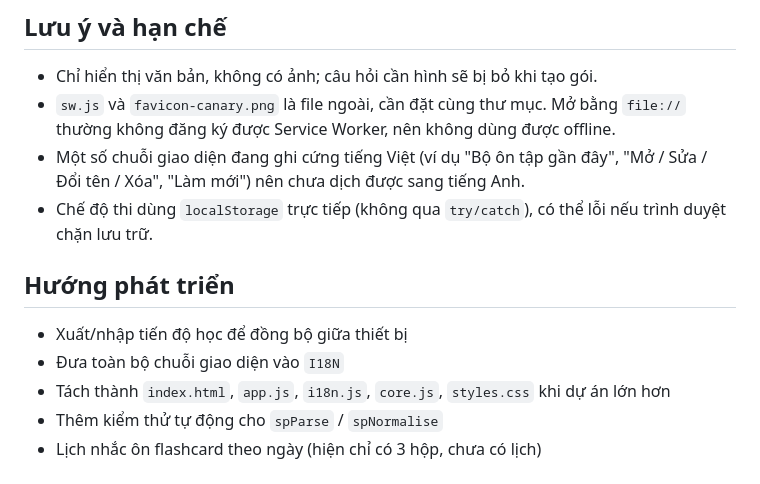
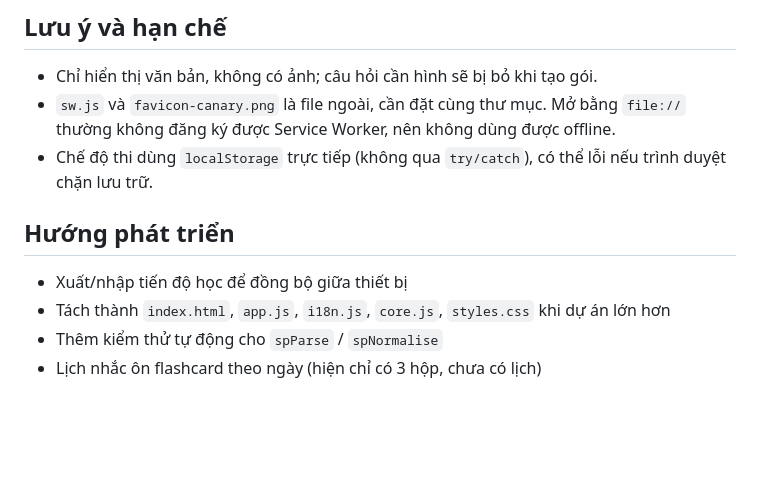
Before and after one commit to EnderMinecraft/EnderMinecraft.github.io, a Markdown page: thatnghiep/README.md, the part around the change. Drawn GitHub-style; blank space fills up the shorter version.

```diff
--- a/thatnghiep/README.md
+++ b/thatnghiep/README.md
@@ -111,13 +111,11 @@ Không dùng framework hay thư viện ngoài, chỉ tải font Google (JetBrain
 
 - Chỉ hiển thị văn bản, không có ảnh; câu hỏi cần hình sẽ bị bỏ khi tạo gói.
 - `sw.js` và `favicon-canary.png` là file ngoài, cần đặt cùng thư mục. Mở bằng `file://` thường không đăng ký được Service Worker, nên không dùng được offline.
-- Một số chuỗi giao diện đang ghi cứng tiếng Việt (ví dụ "Bộ ôn tập gần đây", "Mở / Sửa / Đổi tên / Xóa", "Làm mới") nên chưa dịch được sang tiếng Anh.
 - Chế độ thi dùng `localStorage` trực tiếp (không qua `try/catch`), có thể lỗi nếu trình duyệt chặn lưu trữ.
 
 ## Hướng phát triển
 
 - Xuất/nhập tiến độ học để đồng bộ giữa thiết bị
-- Đưa toàn bộ chuỗi giao diện vào `I18N`
 - Tách thành `index.html`, `app.js`, `i18n.js`, `core.js`, `styles.css` khi dự án lớn hơn
 - Thêm kiểm thử tự động cho `spParse` / `spNormalise`
 - Lịch nhắc ôn flashcard theo ngày (hiện chỉ có 3 hộp, chưa có lịch)
```
